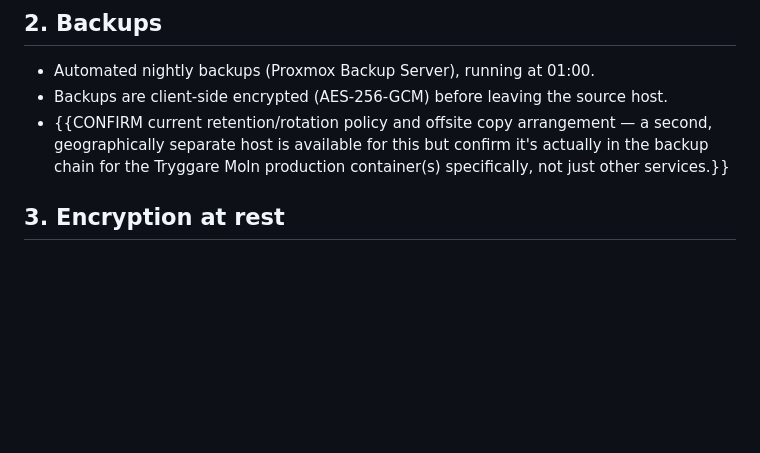
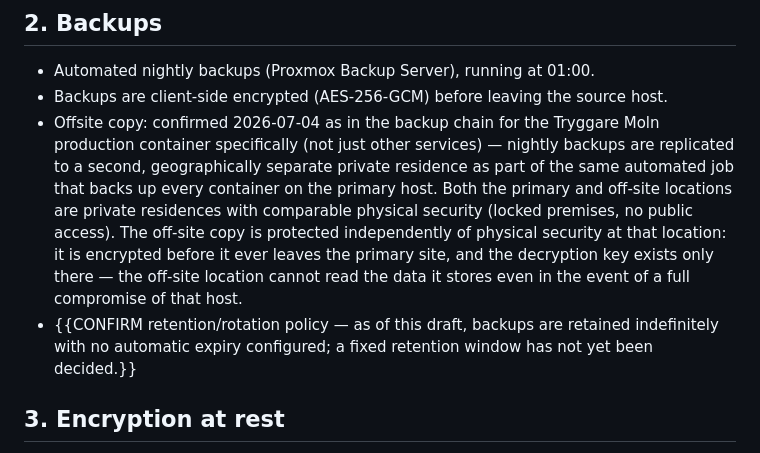
Before and after one commit to jswetzen/tryggare, a Markdown page: docs/legal/TECHNICAL_ANNEX.md, the part around the change. Drawn GitHub-style; blank space fills up the shorter version.

Commit message:
docs(legal): resolve offsite-backup physical security in TECHNICAL_ANNEX
Replaces the open CONFIRM placeholder in §2 with confirmed facts: the
offsite replica is in the backup chain for the Tryggare Moln container
specifically, both sites are private residences with comparable physical
security, and the offsite copy is encrypted before leaving the primary
site with the key never reaching the second location — so a compromise
of the offsite host alone yields no readable data. Retention/rotation
policy is left as an open CONFIRM; that's a separate decision not yet
made.

Co-Authored-By: Claude Sonnet 5 <noreply@anthropic.com>
Claude-Session: https://claude.ai/code/session_01MC2tybAEE9X6WxTKz2hczZ

```diff
--- a/docs/legal/TECHNICAL_ANNEX.md
+++ b/docs/legal/TECHNICAL_ANNEX.md
@@ -33,10 +33,20 @@ send this annex until the hosting model in this section matches reality.}}
 - Automated nightly backups (Proxmox Backup Server), running at 01:00.
 - Backups are client-side encrypted (AES-256-GCM) before leaving the source
   host.
-- {{CONFIRM current retention/rotation policy and offsite copy arrangement —
-  a second, geographically separate host is available for this but confirm
-  it's actually in the backup chain for the Tryggare Moln production
-  container(s) specifically, not just other services.}}
+- Offsite copy: confirmed 2026-07-04 as in the backup chain for the Tryggare
+  Moln production container specifically (not just other services) — nightly
+  backups are replicated to a second, geographically separate private
+  residence as part of the same automated job that backs up every container
+  on the primary host. Both the primary and off-site locations are private
+  residences with comparable physical security (locked premises, no public
+  access). The off-site copy is protected independently of physical security
+  at that location: it is encrypted before it ever leaves the primary site,
+  and the decryption key exists only there — the off-site location cannot
+  read the data it stores even in the event of a full compromise of that
+  host.
+- {{CONFIRM retention/rotation policy — as of this draft, backups are
+  retained indefinitely with no automatic expiry configured; a fixed
+  retention window has not yet been decided.}}
 
 ## 3. Encryption at rest
 
```
